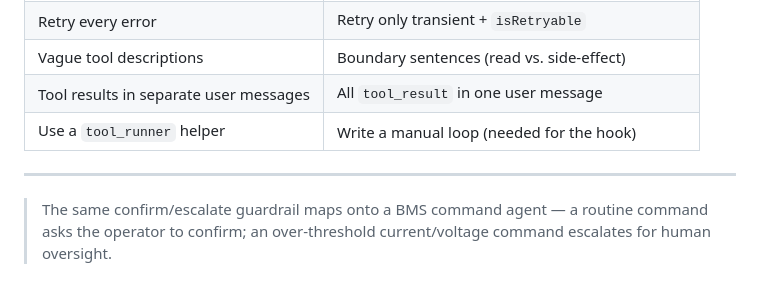
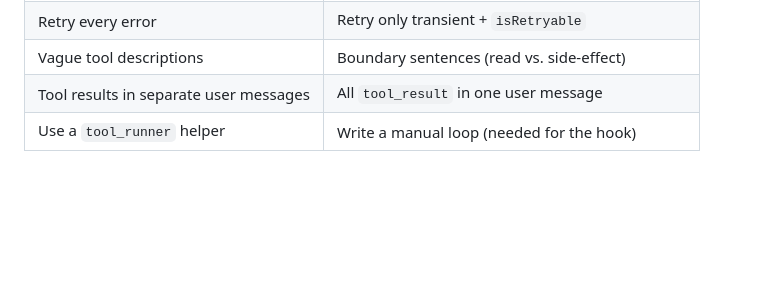
Before and after one commit to birol91/ccf-ex1-multi-tool-agent, a Markdown page: README.md, the part around the change. Drawn GitHub-style; blank space fills up the shorter version.

Commit message:
docs: remove BMS domain note from README
Co-Authored-By: Claude Opus 4.8 (1M context) <noreply@anthropic.com>

```diff
--- a/README.md
+++ b/README.md
@@ -136,9 +136,3 @@ confirm/escalate hook, and (with ORD-FLAKY) a transient-error retry.
 | Vague tool descriptions | Boundary sentences (read vs. side-effect) |
 | Tool results in separate user messages | All `tool_result` in one user message |
 | Use a `tool_runner` helper | Write a manual loop (needed for the hook) |
-
----
-
-> The same confirm/escalate guardrail maps onto a BMS command agent — a routine command asks
-> the operator to confirm; an over-threshold current/voltage command escalates for human
-> oversight.
```
